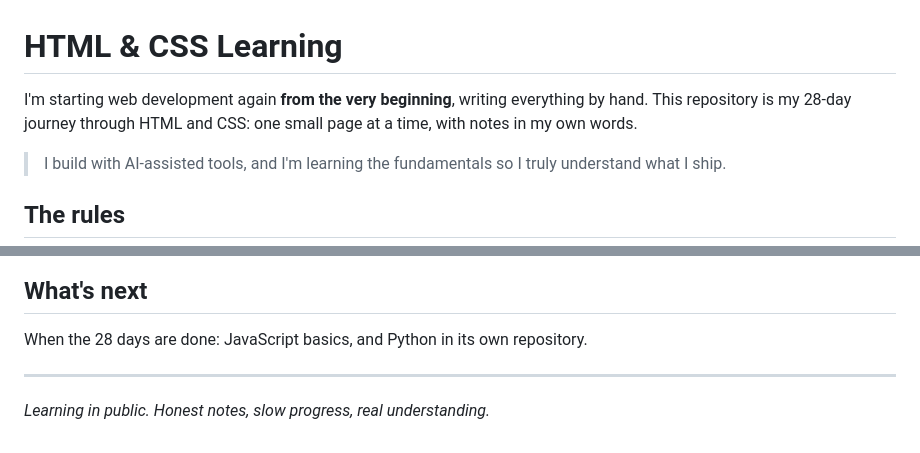
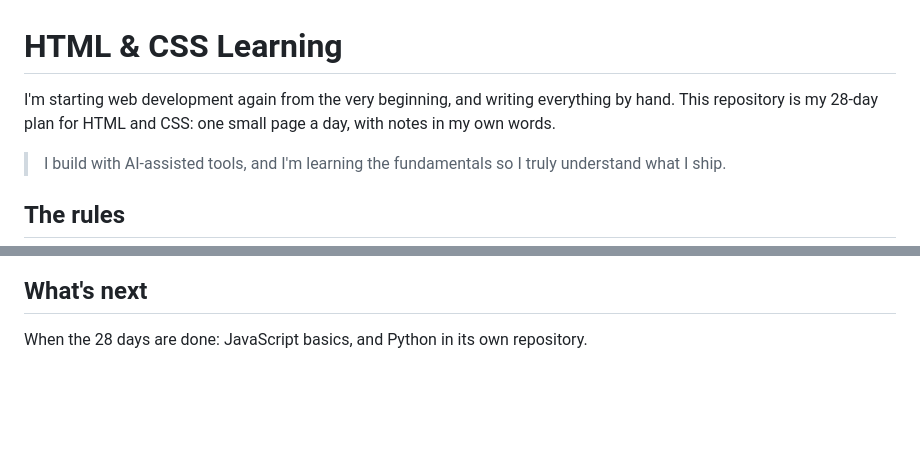
Before and after one commit to allekxx-cpu/html-css-learning, a Markdown page: README.md, 2 parts joined by grey strips. GitHub-like rendering; blank space fills up the shorter version.

Commit message:
Plainer wording in the readme

```diff
--- a/README.md
+++ b/README.md
@@ -1,7 +1,7 @@
 # HTML & CSS Learning
 
-I'm starting web development again **from the very beginning**, writing everything by hand.
-This repository is my 28-day journey through HTML and CSS: one small page at a time, with notes in my own words.
+I'm starting web development again from the very beginning, and writing everything by hand.
+This repository is my 28-day plan for HTML and CSS: one small page a day, with notes in my own words.
 
 > I build with AI-assisted tools, and I'm learning the fundamentals so I truly understand what I ship.
 
@@ -70,7 +70,3 @@ week-01-html/
 ## What's next
 
 When the 28 days are done: JavaScript basics, and Python in its own repository.
-
----
-
-*Learning in public. Honest notes, slow progress, real understanding.*
```
